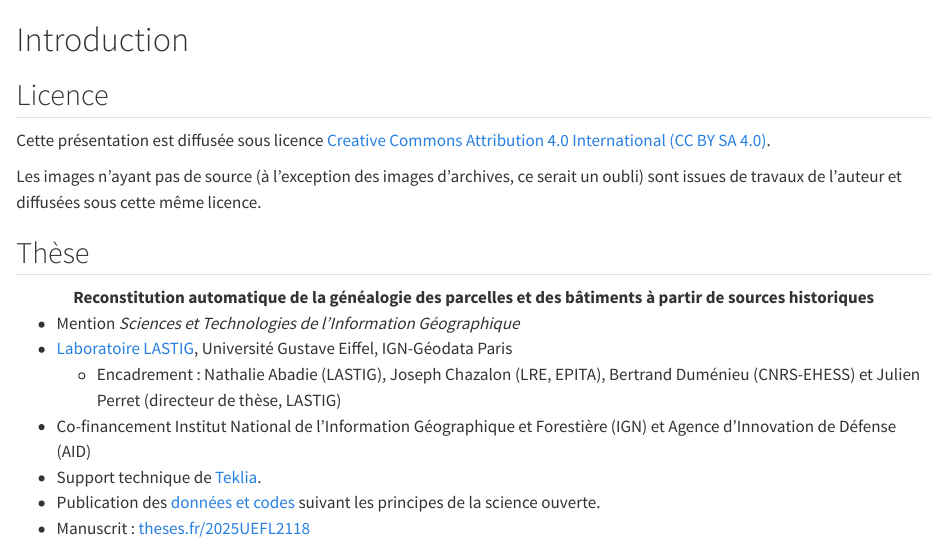
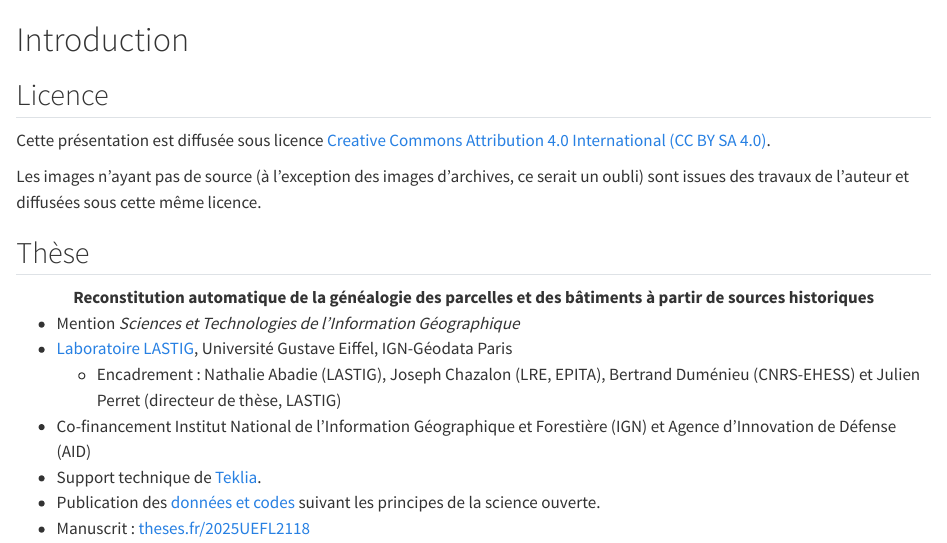
Before and after one commit to solenn-tl/cadastre-sfo, a Quarto document (slides/intro.qmd): the page in a window 1100 px wide, from its top. Rendered offline with R 4.5, knitr and Pandoc in place of Quarto, with nearby package versions.

Commit message:
Update slides

```diff
--- a/slides/intro.qmd
+++ b/slides/intro.qmd
@@ -4,7 +4,7 @@
 
 Cette présentation est diffusée sous licence <a href="https://creativecommons.org/licenses/by/4.0/" target="_blank">Creative Commons Attribution 4.0 International (CC BY SA 4.0)</a>.
 
-Les images n'ayant pas de source (à l'exception des images d'archives, ce serait un oubli) sont issues de travaux de l'auteur et diffusées sous cette même licence.
+Les images n'ayant pas de source (à l'exception des images d'archives, ce serait un oubli) sont issues des travaux de l'auteur et diffusées sous cette même licence.
 
 ## Thèse
 
```
